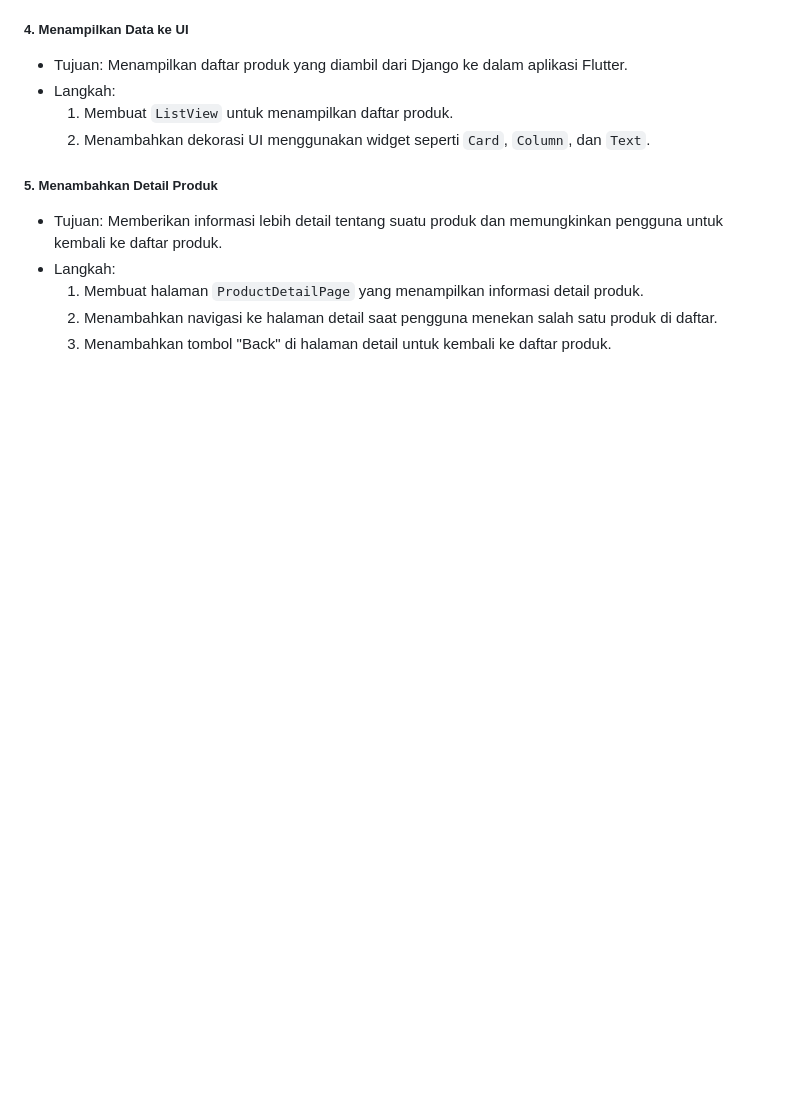
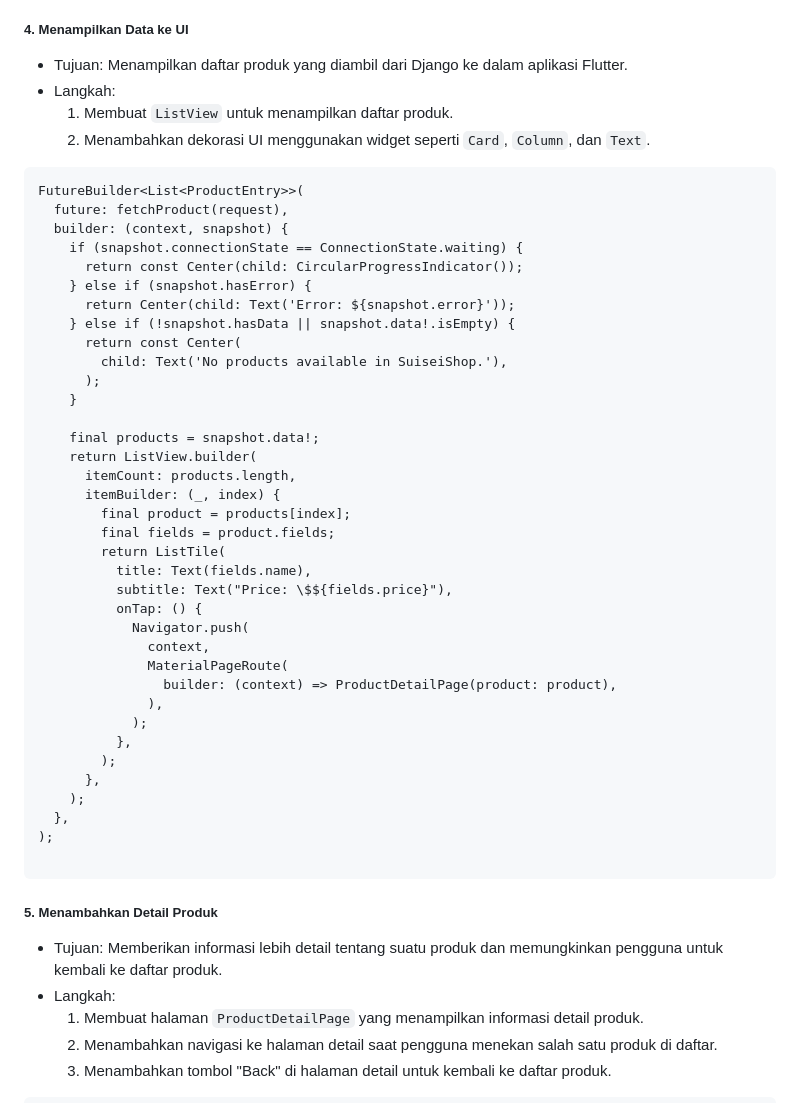
Before and after one commit to Nadekoooo/suiseishopmob, a Markdown page: README.md, the part around the change printed below. Rendered like a GitHub page; blank space fills up the shorter version.

````diff
--- a/README.md
+++ b/README.md
@@ -545,6 +660,45 @@ Implementasi:
 - Langkah:
   1. Membuat `ListView` untuk menampilkan daftar produk.
   2. Menambahkan dekorasi UI menggunakan widget seperti `Card`, `Column`, dan `Text`.
+
+```
+FutureBuilder<List<ProductEntry>>(
+  future: fetchProduct(request),
+  builder: (context, snapshot) {
+    if (snapshot.connectionState == ConnectionState.waiting) {
+      return const Center(child: CircularProgressIndicator());
+    } else if (snapshot.hasError) {
+      return Center(child: Text('Error: ${snapshot.error}'));
+    } else if (!snapshot.hasData || snapshot.data!.isEmpty) {
+      return const Center(
+        child: Text('No products available in SuiseiShop.'),
+      );
+    }
+
+    final products = snapshot.data!;
+    return ListView.builder(
+      itemCount: products.length,
+      itemBuilder: (_, index) {
+        final product = products[index];
+        final fields = product.fields;
+        return ListTile(
+          title: Text(fields.name),
+          subtitle: Text("Price: \$${fields.price}"),
+          onTap: () {
+            Navigator.push(
+              context,
+              MaterialPageRoute(
+                builder: (context) => ProductDetailPage(product: product),
+              ),
+            );
+          },
+        );
+      },
+    );
+  },
+);
+
+```
 
 <h5> 5. Menambahkan Detail Produk</h5>
 
````
Also changed, not shown: other parts of README.md (+169 -0 lines).
